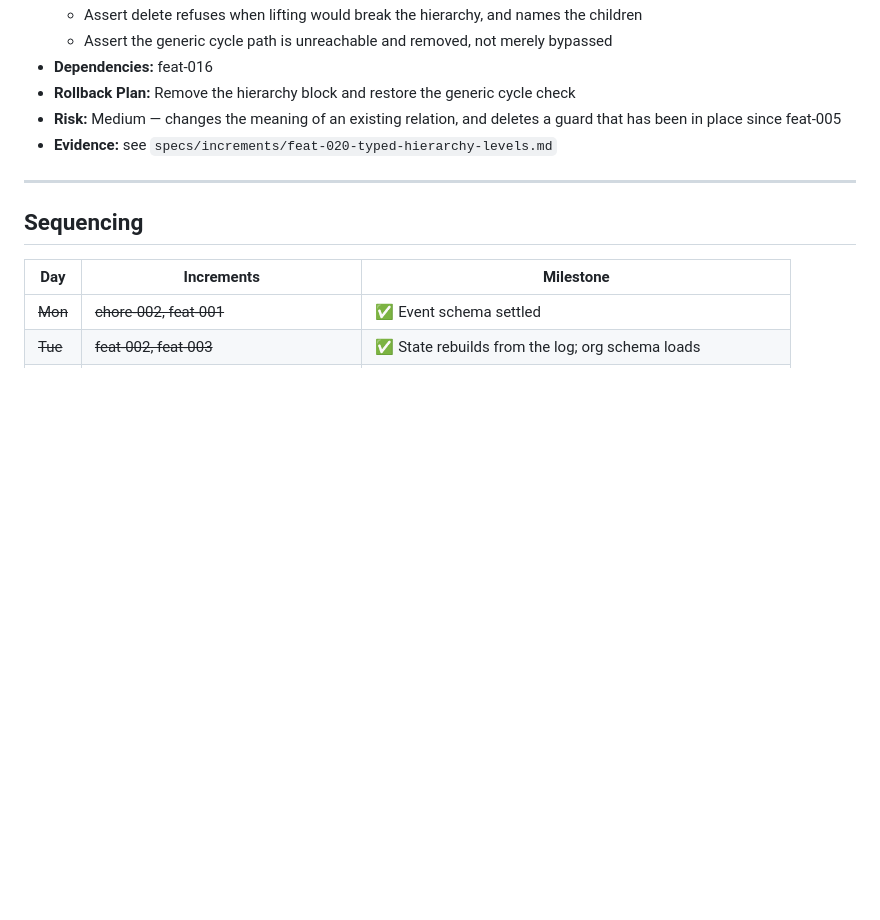
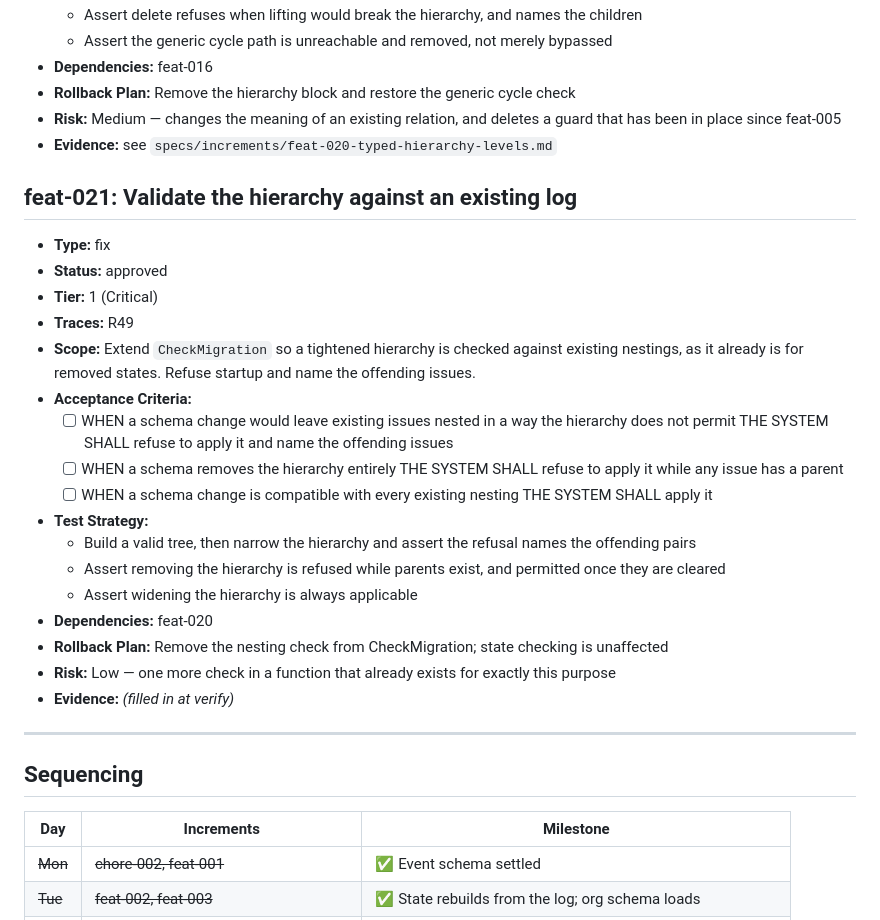
Before and after one commit to ofenton/canon, a Markdown page: specs/increment-plan.md, the part around the change. GitHub-like rendering; blank space fills up the shorter version.

Commit message:
plan: validate the hierarchy against an existing log (feat-021)
Increment: feat-020

```diff
--- a/specs/increment-plan.md
+++ b/specs/increment-plan.md
@@ -525,6 +525,27 @@ mark this done — that is the whole loop, run once, on the workflow itself._
 - **Evidence:** see `specs/increments/feat-020-typed-hierarchy-levels.md`
 
 
+## feat-021: Validate the hierarchy against an existing log
+
+- **Type:** fix
+- **Status:** approved
+- **Tier:** 1 (Critical)
+- **Traces:** R49
+- **Scope:** Extend `CheckMigration` so a tightened hierarchy is checked against existing nestings, as it already is for removed states. Refuse startup and name the offending issues.
+- **Acceptance Criteria:**
+  - [ ] WHEN a schema change would leave existing issues nested in a way the hierarchy does not permit THE SYSTEM SHALL refuse to apply it and name the offending issues
+  - [ ] WHEN a schema removes the hierarchy entirely THE SYSTEM SHALL refuse to apply it while any issue has a parent
+  - [ ] WHEN a schema change is compatible with every existing nesting THE SYSTEM SHALL apply it
+- **Test Strategy:**
+  - Build a valid tree, then narrow the hierarchy and assert the refusal names the offending pairs
+  - Assert removing the hierarchy is refused while parents exist, and permitted once they are cleared
+  - Assert widening the hierarchy is always applicable
+- **Dependencies:** feat-020
+- **Rollback Plan:** Remove the nesting check from CheckMigration; state checking is unaffected
+- **Risk:** Low — one more check in a function that already exists for exactly this purpose
+- **Evidence:** _(filled in at verify)_
+
+
 ---
 
 ## Sequencing
```
Also changed, not shown: specs/product.md (+3 -0 lines).
